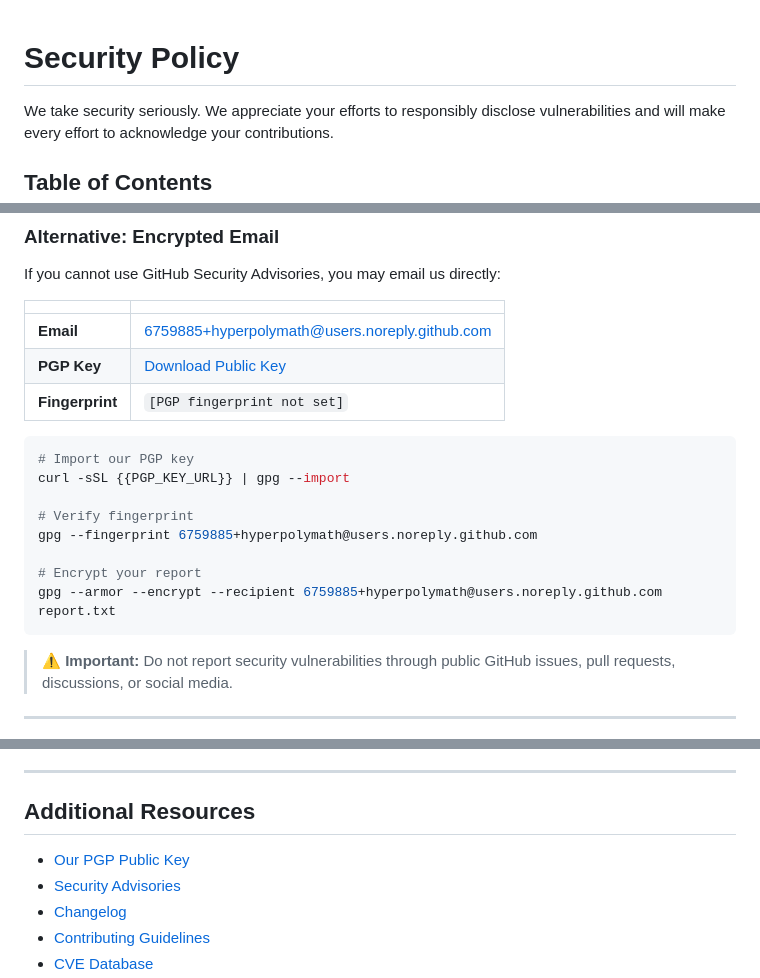
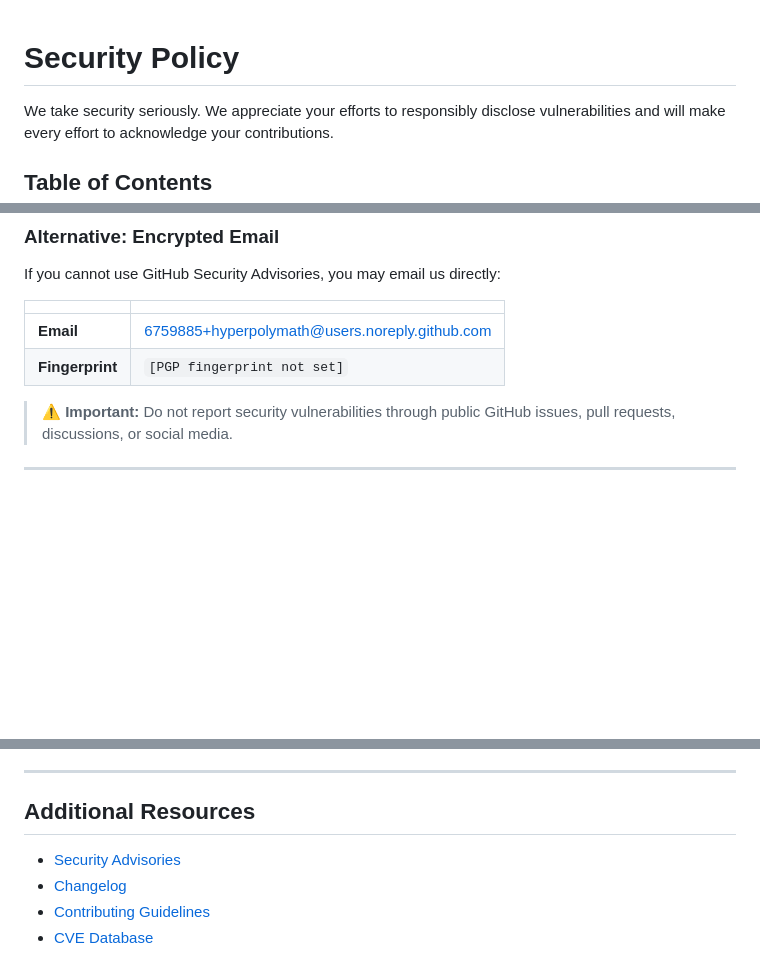
Before and after one commit to hyperpolymath/excel-economic-numbers-tool, a Markdown page: SECURITY.md, 3 parts joined by grey strips. Drawn GitHub-style; blank space fills up the shorter version.

Commit message:
chore: fill or remove RSR template placeholders
openssf-compliance.yml fails when any of the thirteen files it checks
still contains a {{PLACEHOLDER}} token. This clears them.

Three kinds of change, no invention:

The "TEMPLATE INSTRUCTIONS (delete this block before publishing)" comment
is deleted. The template says to delete it, and it is where every legend
line lives -- so a large share of the reported tokens were the file
documenting its own placeholders, not real unfilled fields.

Tokens derivable from the repository are filled: owner and repo from the
git remote, project name, year, forge, main branch, contact email.

PGP and website lines are removed rather than filled, because nothing
true could go in them. https://github.com/<user>.gpg returns HTTP 200 for
every account; with no key uploaded the body is a stub reading "This user
hasnt uploaded any GPG keys". No key is published for either account
here, and commit signing in this estate is SSH, which is unrelated. Only
one repository in the estate has a domain, so {{WEBSITE}} likewise has no
correct value. The template sanctions this: "Optional: Remove sections
that dont apply (e.g. PGP if you dont use it)." A security policy telling
a researcher to encrypt to a key that does not exist is worse than one
that does not mention encryption.

Co-Authored-By: Claude Opus 5 <noreply@anthropic.com>
Signed-off-by: Jonathan D.A. Jewell <6759885+hyperpolymath@users.noreply.github.com>

````diff
--- a/SECURITY.md
+++ b/SECURITY.md
@@ -3,24 +3,6 @@ SPDX-License-Identifier: CC-BY-SA-4.0
 Copyright (c) Jonathan D.A. Jewell <j.d.a.jewell@open.ac.uk>
 -->
 # Security Policy
-
-<!--
-============================================================================
-TEMPLATE INSTRUCTIONS (delete this block before publishing)
-============================================================================
-Replace all {{PLACEHOLDER}} values with your information:
-  Excel Economic Numbers Tool     - Your project name
-  hyperpolymath            - GitHub username or org (e.g., hyperpolymath)
-  excel-economic-numbers-tool             - Repository name
-  6759885+hyperpolymath@users.noreply.github.com   - Security contact email
-  [PGP fingerprint not set]  - Your PGP key fingerprint (40 chars, no spaces)
-  {{PGP_KEY_URL}}      - URL to your public PGP key
-  {{WEBSITE}}          - Your website/domain
-  2026     - Current year for copyright
-
-Optional: Remove sections that don't apply (e.g., PGP if you don't use it)
-============================================================================
--->
 
 We take security seriously. We appreciate your efforts to responsibly disclose vulnerabilities and will make every effort to acknowledge your contributions.
 
@@ -63,19 +45,8 @@ If you cannot use GitHub Security Advisories, you may email us directly:
 | | |
 |---|---|
 | **Email** | 6759885+hyperpolymath@users.noreply.github.com |
-| **PGP Key** | [Download Public Key]({{PGP_KEY_URL}}) |
 | **Fingerprint** | `[PGP fingerprint not set]` |
 
-```bash
-# Import our PGP key
-curl -sSL {{PGP_KEY_URL}} | gpg --import
-
-# Verify fingerprint
-gpg --fingerprint 6759885+hyperpolymath@users.noreply.github.com
-
-# Encrypt your report
-gpg --armor --encrypt --recipient 6759885+hyperpolymath@users.noreply.github.com report.txt
-```
 
 > **⚠️ Important:** Do not report security vulnerabilities through public GitHub issues, pull requests, discussions, or social media.
 
@@ -374,7 +345,6 @@ When using Excel Economic Numbers Tool, we recommend:
 
 ## Additional Resources
 
-- [Our PGP Public Key]({{PGP_KEY_URL}})
 - [Security Advisories](https://github.com/hyperpolymath/excel-economic-numbers-tool/security/advisories)
 - [Changelog](CHANGELOG.md)
 - [Contributing Guidelines](CONTRIBUTING.md)
````
